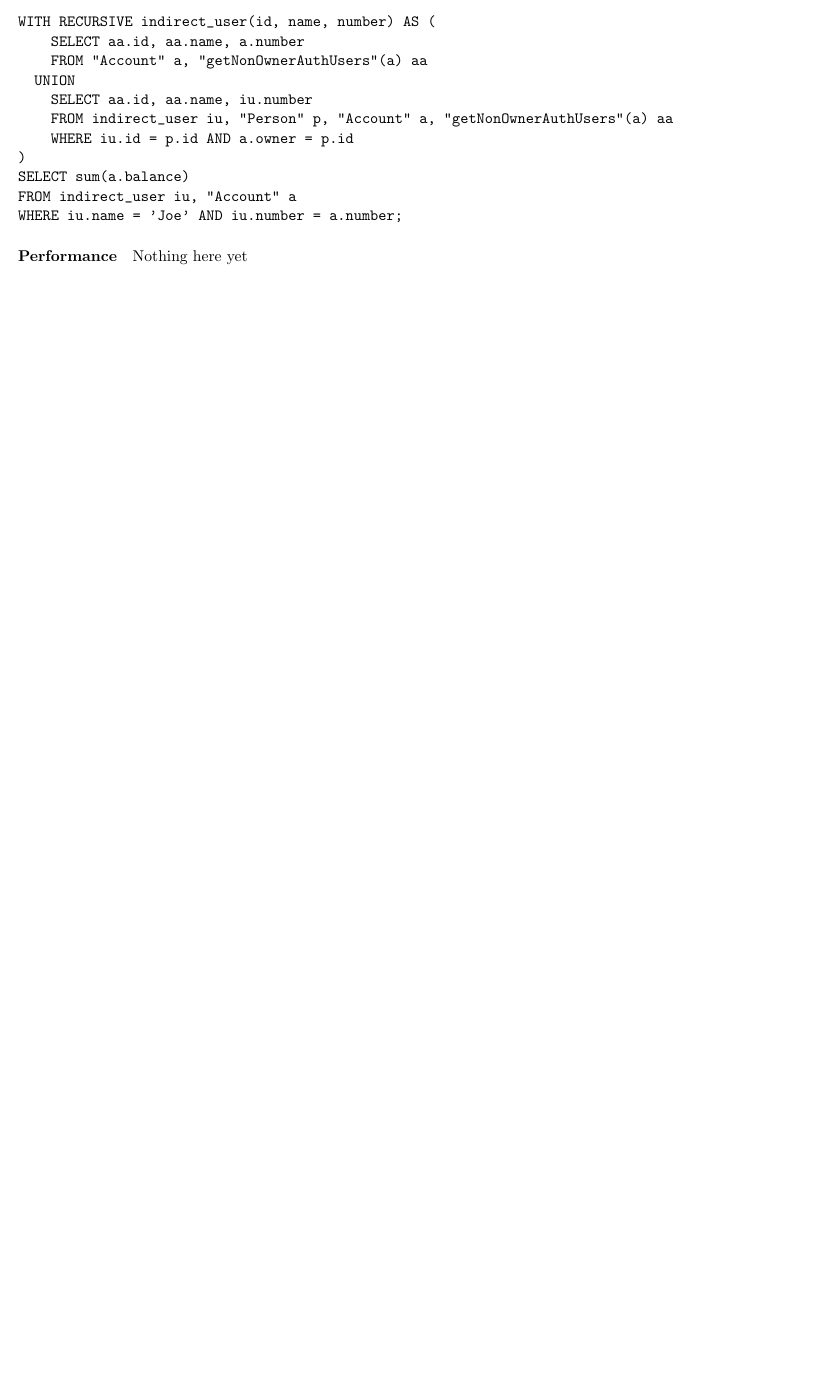
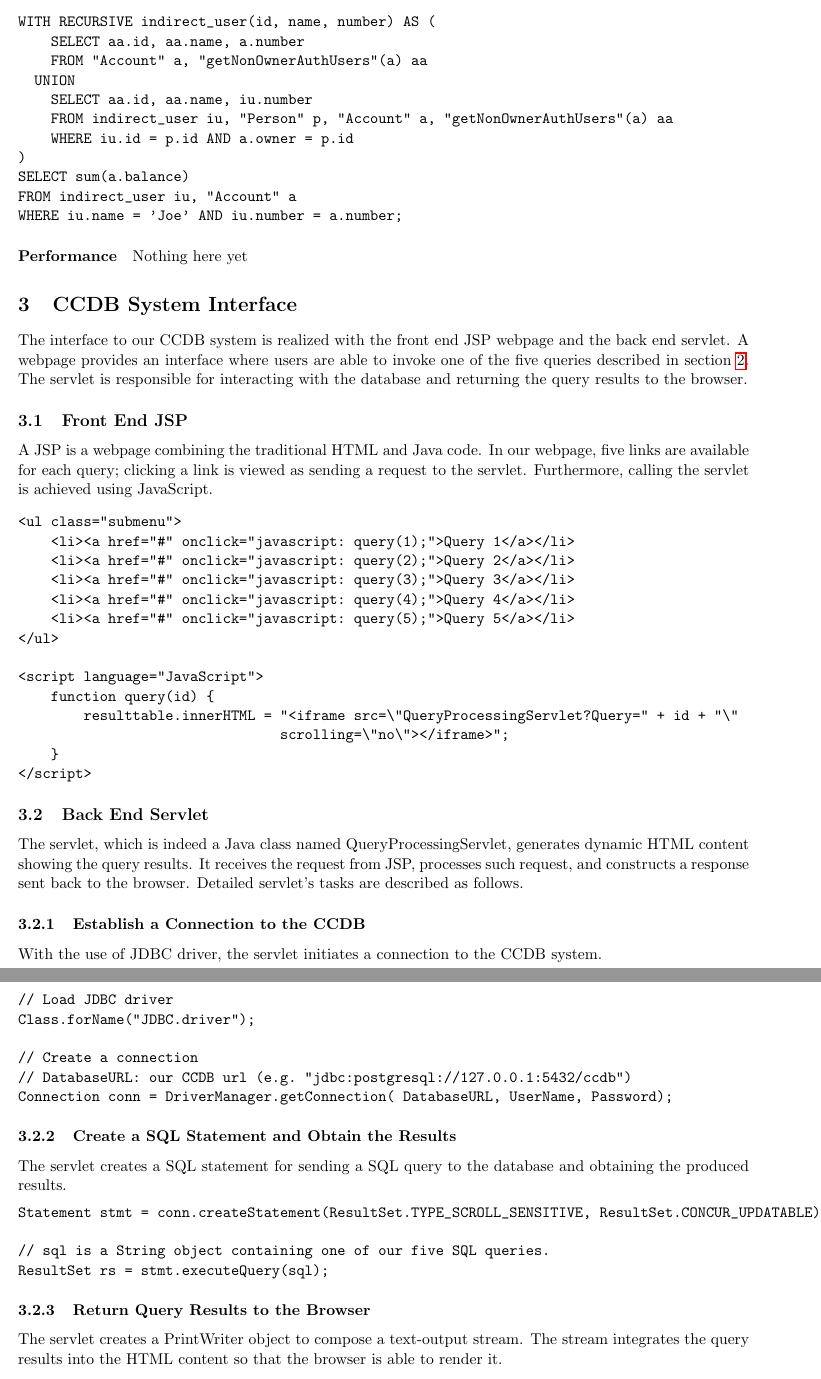
Before and after one commit to suyinlong/CCDB_OO, a LaTeX document (doc/project_report.tex): part of page 15 of 15 before the commit and two parts of pages 15 and 16 of 17 after it, the two joined at a grey line, cut so that both start at the same text, the shorter picture padded with empty space. Compiled offline with pdfLaTeX.

Commit message:
Add JSP/servlet into report

```diff
--- a/doc/project_report.tex
+++ b/doc/project_report.tex
@@ -750,3 +750,77 @@ WHERE iu.name = 'Joe' AND iu.number = a.number;
 
 \paragraph{Performance} Nothing here yet
 
+\section{CCDB System Interface}
+The interface to our CCDB system is realized with the front end JSP webpage and the back end servlet. A webpage provides an interface where users are able to invoke one of the five queries described in section \ref{sec:qando}. The servlet is responsible for interacting with the database and returning the query results to the browser.
+\subsection{Front End JSP}
+A JSP is a webpage combining the traditional HTML and Java code. In our webpage, five links are available for each query; clicking a link is viewed as sending a request to the servlet. Furthermore, calling the servlet is achieved using JavaScript.
+\begin{verbatim}
+<ul class="submenu">
+    <li><a href="#" onclick="javascript: query(1);">Query 1</a></li>
+    <li><a href="#" onclick="javascript: query(2);">Query 2</a></li>
+    <li><a href="#" onclick="javascript: query(3);">Query 3</a></li>
+    <li><a href="#" onclick="javascript: query(4);">Query 4</a></li>
+    <li><a href="#" onclick="javascript: query(5);">Query 5</a></li>
+</ul>
+
+<script language="JavaScript">
+    function query(id) {
+        resulttable.innerHTML = "<iframe src=\"QueryProcessingServlet?Query=" + id + "\"
+                                scrolling=\"no\"></iframe>";
+    }
+</script>
+\end{verbatim}
+
+\subsection{Back End Servlet}
+The servlet, which is indeed a Java class named QueryProcessingServlet, generates dynamic HTML content showing the query results. It receives the request from JSP, processes such request, and constructs a response sent back to the browser. Detailed servlet's tasks are described as follows.
+
+\subsubsection{Establish a Connection to the CCDB}
+With the use of JDBC driver, the servlet initiates a connection to the CCDB system.
+\begin{verbatim}
+// Load JDBC driver
+Class.forName("JDBC.driver");
+
+// Create a connection
+// DatabaseURL: our CCDB url (e.g. "jdbc:postgresql://127.0.0.1:5432/ccdb")
+Connection conn = DriverManager.getConnection( DatabaseURL, UserName, Password);
+\end{verbatim}
+
+\subsubsection{Create a SQL Statement and Obtain the Results}
+The servlet creates a SQL statement for sending a SQL query to the database and obtaining the produced results.
+\begin{verbatim}
+Statement stmt = conn.createStatement(ResultSet.TYPE_SCROLL_SENSITIVE, ResultSet.CONCUR_UPDATABLE);
+
+// sql is a String object containing one of our five SQL queries.
+ResultSet rs = stmt.executeQuery(sql);
+\end{verbatim}
+
+\subsubsection{Return Query Results to the Browser}
+The servlet creates a PrintWriter object to compose a text-output stream. The stream integrates the query results into the HTML content so that the browser is able to render it.
+\begin{verbatim}
+HttpServletResponse response;
+PrintWriter out = response.getWriter();
+
+out.println( "<table>" );
+
+// Print the attributes
+out.println( "<thead> <TR>" );
+for( int i = 1; i <= columnCnt; ++i )
+{
+    String label = rs.getMetaData().getColumnLabel( i );
+    out.println( "<TD><b>"+ label +"</b></TD>" );
+}
+out.println( "</thead> </TR>" );
+
+// Print the values
+while (rs.next())
+{
+    out.println( "<TR align='left'>" );
+    for( int i = 1; i <= columnCnt; ++i )
+    {
+        out.println( "<TD>"+ rs.getString(i) +"</TD>" );
+    }
+    out.println( "</TR>" );
+}
+
+out.println( "</table>" );
+\end{verbatim}
```
Also changed, not shown: doc/project_report.pdf, doc/result.pdf (added), doc/project_report.tex (11 more changed lines).
